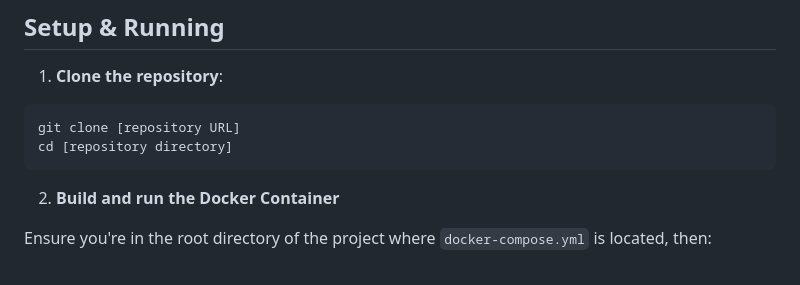
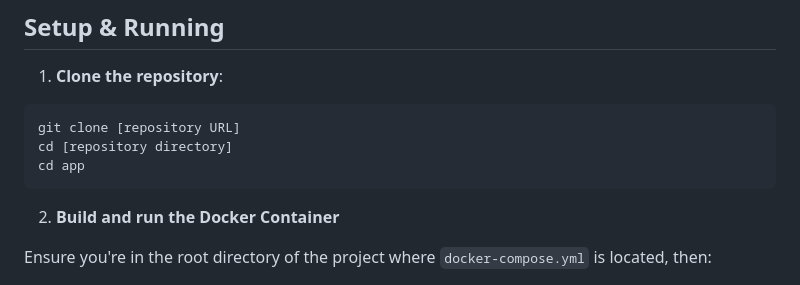
Before and after one commit to Ovidio-Git/dns-queries-collector, a Markdown page: README.md, the part around the change. Rendered like a GitHub page.

````diff
--- a/README.md
+++ b/README.md
@@ -42,6 +42,7 @@ Ensure Docker and Docker Compose are installed on your system. If not, please re
 ```bash
 git clone [repository URL]
 cd [repository directory]
+cd app
 ```
 
 
````
